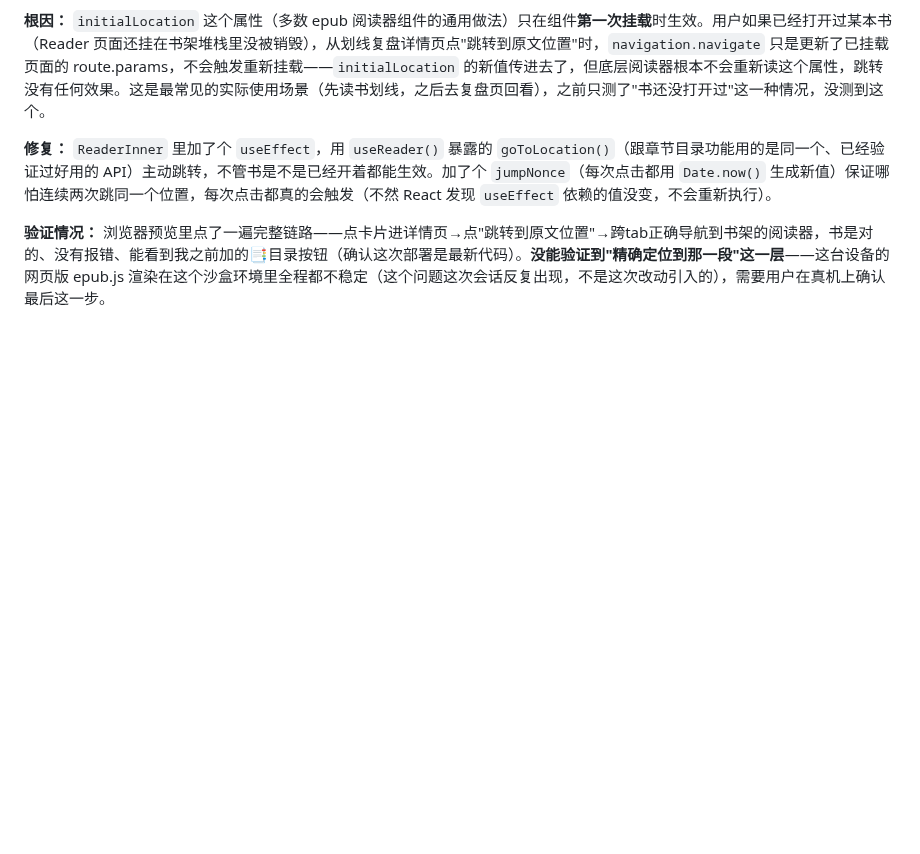
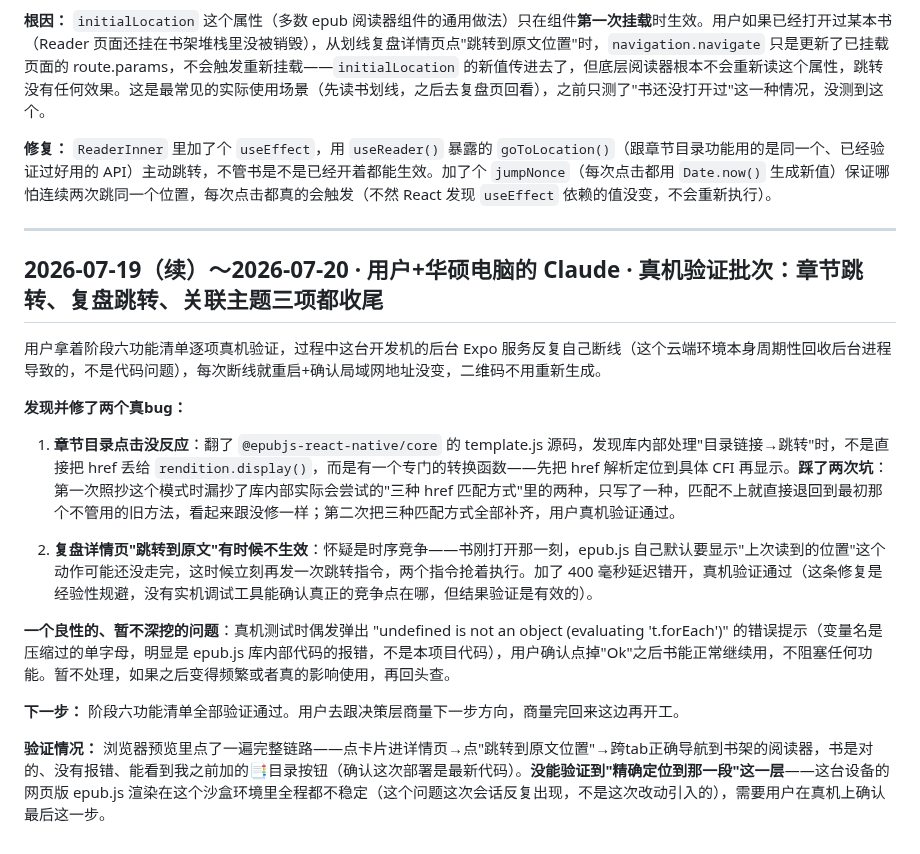
Before and after one commit to DiegoXue-coder/BanduJiangJiang, a Markdown page: docs/项目管理/04-开发进度记录.md, the part around the change. Drawn GitHub-style; blank space fills up the shorter version.

Commit message:
docs: log jump-to-original text fix for already-open books
Co-Authored-By: Claude Sonnet 5 <noreply@anthropic.com>

```diff
--- a/docs/项目管理/04-开发进度记录.md
+++ b/docs/项目管理/04-开发进度记录.md
@@ -553,4 +553,20 @@
 
 **修复：** `ReaderInner` 里加了个 `useEffect`，用 `useReader()` 暴露的 `goToLocation()`（跟章节目录功能用的是同一个、已经验证过好用的 API）主动跳转，不管书是不是已经开着都能生效。加了个 `jumpNonce`（每次点击都用 `Date.now()` 生成新值）保证哪怕连续两次跳同一个位置，每次点击都真的会触发（不然 React 发现 `useEffect` 依赖的值没变，不会重新执行）。
 
+---
+
+## 2026-07-19（续）～2026-07-20 · 用户+华硕电脑的 Claude · 真机验证批次：章节跳转、复盘跳转、关联主题三项都收尾
+
+用户拿着阶段六功能清单逐项真机验证，过程中这台开发机的后台 Expo 服务反复自己断线（这个云端环境本身周期性回收后台进程导致的，不是代码问题），每次断线就重启+确认局域网地址没变，二维码不用重新生成。
+
+**发现并修了两个真bug：**
+
+1. **章节目录点击没反应**：翻了 `@epubjs-react-native/core` 的 template.js 源码，发现库内部处理"目录链接→跳转"时，不是直接把 href 丢给 `rendition.display()`，而是有一个专门的转换函数——先把 href 解析定位到具体 CFI 再显示。**踩了两次坑**：第一次照抄这个模式时漏抄了库内部实际会尝试的"三种 href 匹配方式"里的两种，只写了一种，匹配不上就直接退回到最初那个不管用的旧方法，看起来跟没修一样；第二次把三种匹配方式全部补齐，用户真机验证通过。
+
+2. **复盘详情页"跳转到原文"有时候不生效**：怀疑是时序竞争——书刚打开那一刻，epub.js 自己默认要显示"上次读到的位置"这个动作可能还没走完，这时候立刻再发一次跳转指令，两个指令抢着执行。加了 400 毫秒延迟错开，真机验证通过（这条修复是经验性规避，没有实机调试工具能确认真正的竞争点在哪，但结果验证是有效的）。
+
+**一个良性的、暂不深挖的问题**：真机测试时偶发弹出 "undefined is not an object (evaluating 't.forEach')" 的错误提示（变量名是压缩过的单字母，明显是 epub.js 库内部代码的报错，不是本项目代码），用户确认点掉"Ok"之后书能正常继续用，不阻塞任何功能。暂不处理，如果之后变得频繁或者真的影响使用，再回头查。
+
+**下一步：** 阶段六功能清单全部验证通过。用户去跟决策层商量下一步方向，商量完回来这边再开工。
+
 **验证情况：** 浏览器预览里点了一遍完整链路——点卡片进详情页→点"跳转到原文位置"→跨tab正确导航到书架的阅读器，书是对的、没有报错、能看到我之前加的📑目录按钮（确认这次部署是最新代码）。**没能验证到"精确定位到那一段"这一层**——这台设备的网页版 epub.js 渲染在这个沙盒环境里全程都不稳定（这个问题这次会话反复出现，不是这次改动引入的），需要用户在真机上确认最后这一步。
```
